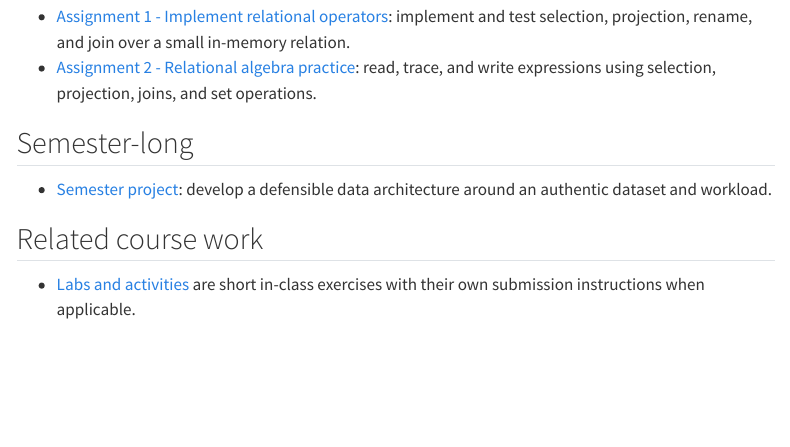
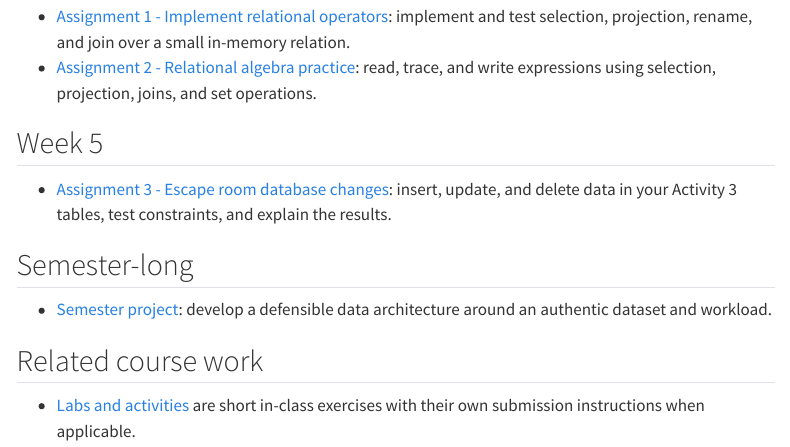
Before and after one commit to JacobDowns/CSCI340, a Quarto document (assignments/index.qmd): the page in a window 1100 px wide, from 240 px down. Rendered offline with R 4.5, knitr and Pandoc in place of Quarto, with nearby package versions; menus at the side of the page are left out.

Commit message:
new assignment

```diff
--- a/_quarto.yml
+++ b/_quarto.yml
@@ -3,6 +3,7 @@ project:
   output-dir: _site
   resources:
     - "notebooks/assignment-01-relational-operators-starter.ipynb"
+    - "assignments/week-05-escape-room-data-changes.docx"
   render:
     - "index.qmd"
     - "schedule.qmd"
@@ -86,6 +87,7 @@ website:
           - assignments/index.qmd
           - assignments/assignment-01-relational-operators.qmd
           - assignments/assignment-02-relational-algebra-practice.qmd
+          - assignments/assignment-03-escape-room-data-changes.qmd
           - projects/capstone.qmd
   page-footer:
     left: "CSCI 340 | Database Systems and Data Management"
--- /dev/null
+++ b/assignments/assignment-03-escape-room-data-changes.qmd
@@ -0,0 +1,4 @@
+---
+title: "Assignment 3 - Escape room database changes"
+subtitle: "Insert, update, delete, and test your constraints"
+description: "A Week 5 assignment using the Activity 3 escape-room database to practice SQL data changes and test schema requirements."
--- a/assignments/index.qmd
+++ b/assignments/index.qmd
@@ -9,6 +9,10 @@ Assignments build on the week-by-week lecture material. Due dates and submission
 
 - [Assignment 1 - Implement relational operators](assignment-01-relational-operators.qmd): implement and test selection, projection, rename, and join over a small in-memory relation.
 - [Assignment 2 - Relational algebra practice](assignment-02-relational-algebra-practice.qmd): read, trace, and write expressions using selection, projection, joins, and set operations.
+
+## Week 5
+
+- [Assignment 3 - Escape room database changes](assignment-03-escape-room-data-changes.qmd): insert, update, and delete data in your Activity 3 tables, test constraints, and explain the results.
 
 ## Semester-long
 
--- a/lectures/index.qmd
+++ b/lectures/index.qmd
@@ -30,5 +30,6 @@ Lecture pages provide the course narrative. Related practice and submissions app
 ## Week 5
 
 - [Changing table data with SQL](week-04-changing-table-data.qmd) — Insert, update, and delete rows; inspect results and trace cascading deletions.
+- [Assignment 3 — Escape room database changes](../assignments/assignment-03-escape-room-data-changes.qmd) — Practice data changes and test constraints using your Activity 3 tables.
 - [Asking precise questions with SQL](week-03-asking-questions-with-sql.qmd) — Use selection, projection, expressions, ordering, and nulls to retrieve the intended tuples and attributes.
 - [Lab 2 — Ask it, write it, break it](../activities/week-03-query-reasoning-lab.qmd) — Translate questions into SQL, predict results, and construct boundary cases that distinguish correct queries from plausible mistakes.
```
Also changed, not shown: schedule.qmd (+1 -0 lines), assignments/assignment-03-escape-room-data-changes.qmd (7 more changed lines), 1 other file.
